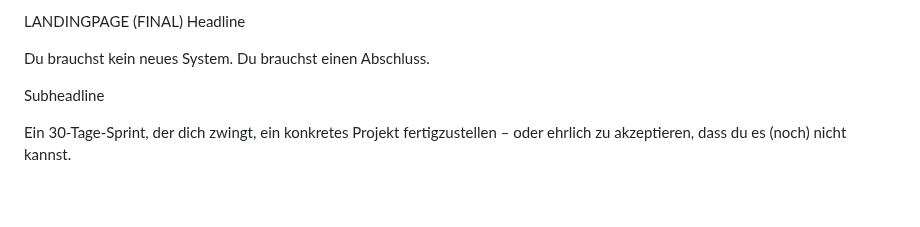
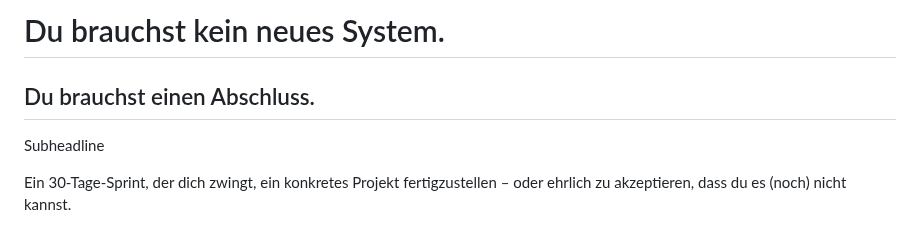
Before and after one commit to energetekk/30-Tage-Finish-Sprint-Oeffentlicher-Log, a Markdown page: index.md, the part around the change. GitHub-like rendering; blank space fills up the shorter version.

```diff
--- a/index.md
+++ b/index.md
@@ -1,8 +1,5 @@
-LANDINGPAGE (FINAL)
-Headline
-
-Du brauchst kein neues System.
-Du brauchst einen Abschluss.
+# Du brauchst kein neues System.
+## Du brauchst einen Abschluss.
 
 Subheadline
 
```
